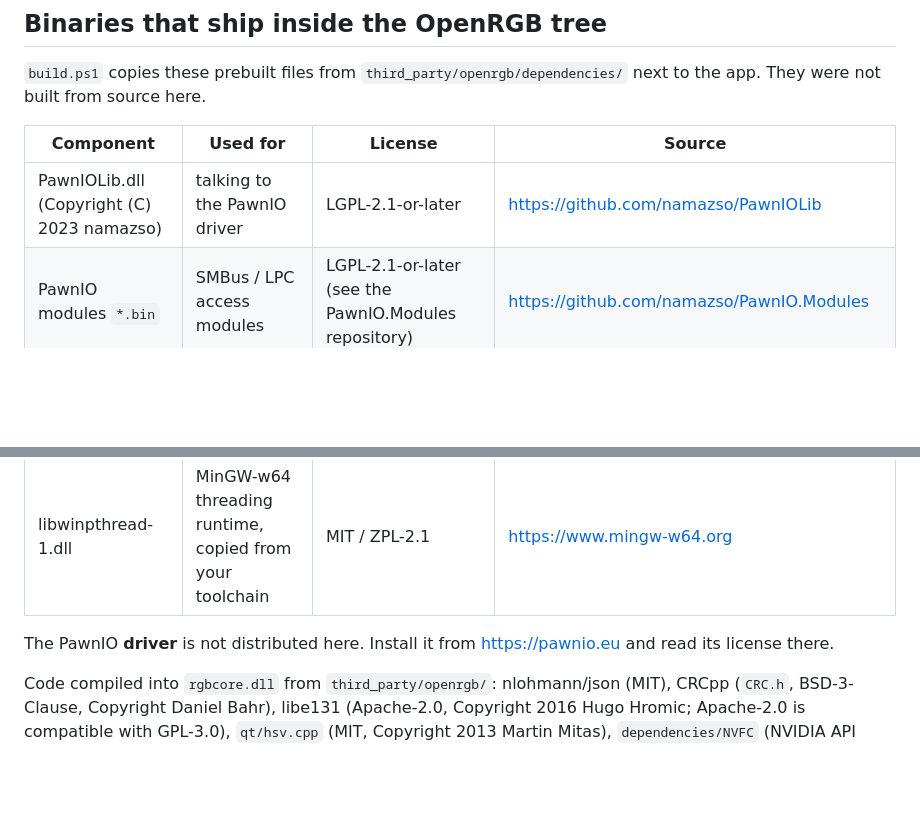
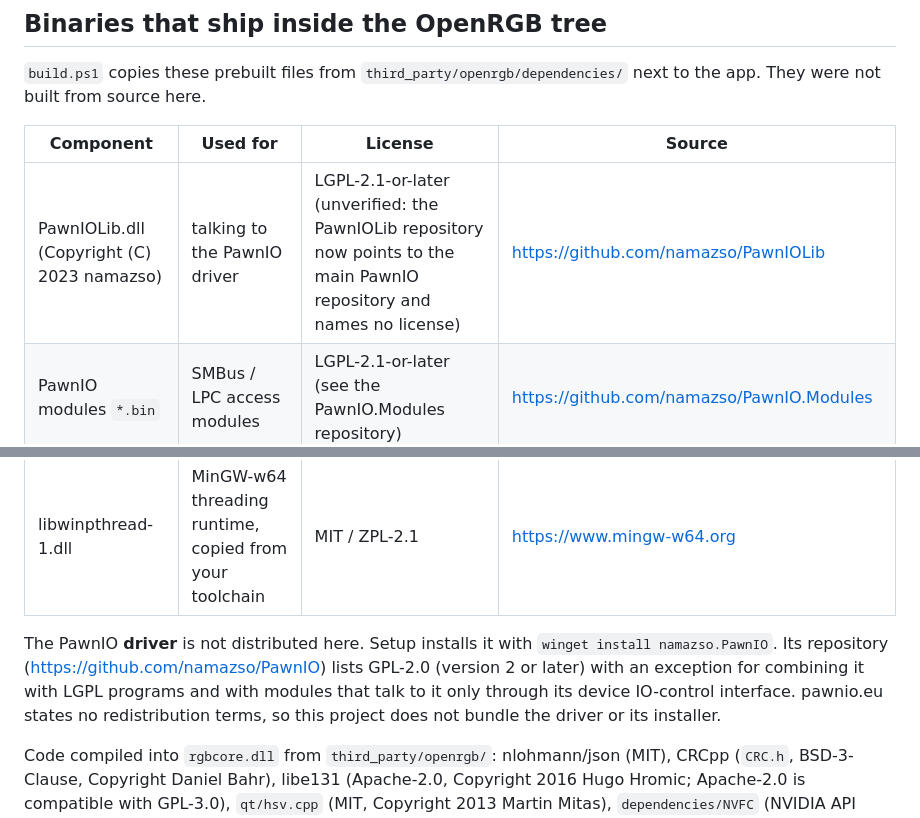
Before and after one commit to EQQX0/rgbanywhere, a Markdown page: THIRD_PARTY_LICENSES.md, 2 parts joined by grey strips. Rendered like a GitHub page; blank space fills up the shorter version.

Commit message:
﻿Credit PawnIO's licenses in THIRD_PARTY_LICENSES.md
State that the PawnIO driver is GPL-2.0-or-later with an exception for LGPL programs and IOCTL-only modules, that pawnio.eu names no redistribution terms, and that the driver is not bundled (Setup installs it with winget). Mark PawnIOLib's license as unverified.

Co-Authored-By: Claude Sonnet 5.5 <noreply@anthropic.com>

```diff
--- a/THIRD_PARTY_LICENSES.md
+++ b/THIRD_PARTY_LICENSES.md
@@ -21,13 +21,13 @@ RGB Control as a whole is released under the GNU General Public License, version
 
 | Component | Used for | License | Source |
 |-----------|----------|---------|--------|
-| PawnIOLib.dll (Copyright (C) 2023 namazso) | talking to the PawnIO driver | LGPL-2.1-or-later | https://github.com/namazso/PawnIOLib |
+| PawnIOLib.dll (Copyright (C) 2023 namazso) | talking to the PawnIO driver | LGPL-2.1-or-later (unverified: the PawnIOLib repository now points to the main PawnIO repository and names no license) | https://github.com/namazso/PawnIOLib |
 | PawnIO modules `*.bin` | SMBus / LPC access modules | LGPL-2.1-or-later (see the PawnIO.Modules repository) | https://github.com/namazso/PawnIO.Modules |
 | hidapi-hotplug.dll | USB HID access | hidapi licenses (BSD-3-Clause / GPL-3.0 / original hidapi license) | https://gitlab.com/CalcProgrammer1/hidapi (OpenRGB's hotplug fork) |
 | libusb-1.0.dll | USB access | LGPL-2.1-or-later | https://libusb.info |
 | libwinpthread-1.dll | MinGW-w64 threading runtime, copied from your toolchain | MIT / ZPL-2.1 | https://www.mingw-w64.org |
 
-The PawnIO **driver** is not distributed here. Install it from https://pawnio.eu and read its license there.
+The PawnIO **driver** is not distributed here. Setup installs it with `winget install namazso.PawnIO`. Its repository (https://github.com/namazso/PawnIO) lists GPL-2.0 (version 2 or later) with an exception for combining it with LGPL programs and with modules that talk to it only through its device IO-control interface. pawnio.eu states no redistribution terms, so this project does not bundle the driver or its installer.
 
 Code compiled into `rgbcore.dll` from `third_party/openrgb/`: nlohmann/json (MIT), CRCpp (`CRC.h`, BSD-3-Clause, Copyright Daniel Bahr), libe131 (Apache-2.0, Copyright 2016 Hugo Hromic; Apache-2.0 is compatible with GPL-3.0), `qt/hsv.cpp` (MIT, Copyright 2013 Martin Mitas), `dependencies/NVFC` (NVIDIA API wrapper, license as in OpenRGB) and the AMD Display Library headers (MIT, Copyright AMD). License text is in each file's header. The hidapi and libusb headers describe the DLLs above. Other folders in that directory (hueplusplus, libe131, mdns, stb, mbedtls, and so on) are part of the upstream tree but are not compiled into `rgbcore.dll`.
 
```
